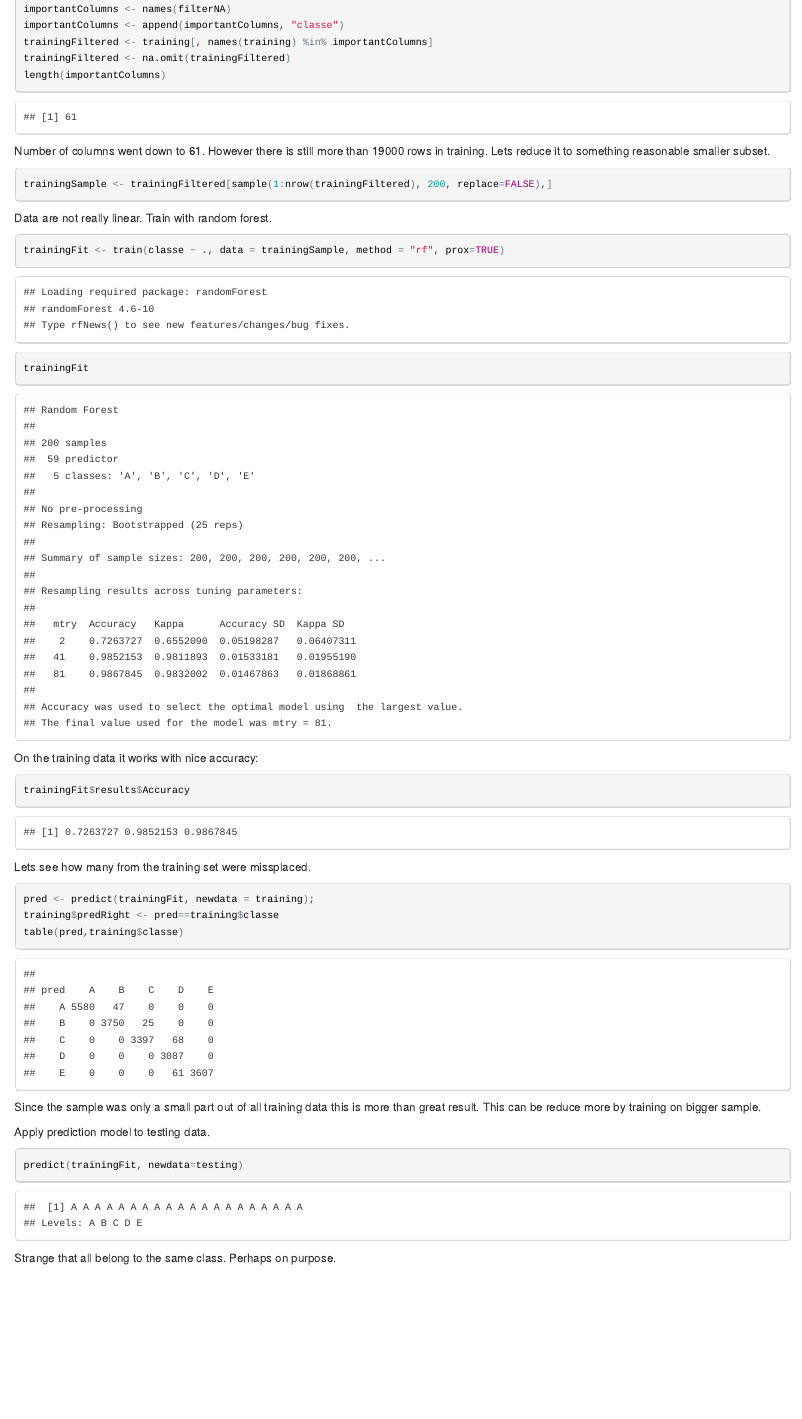
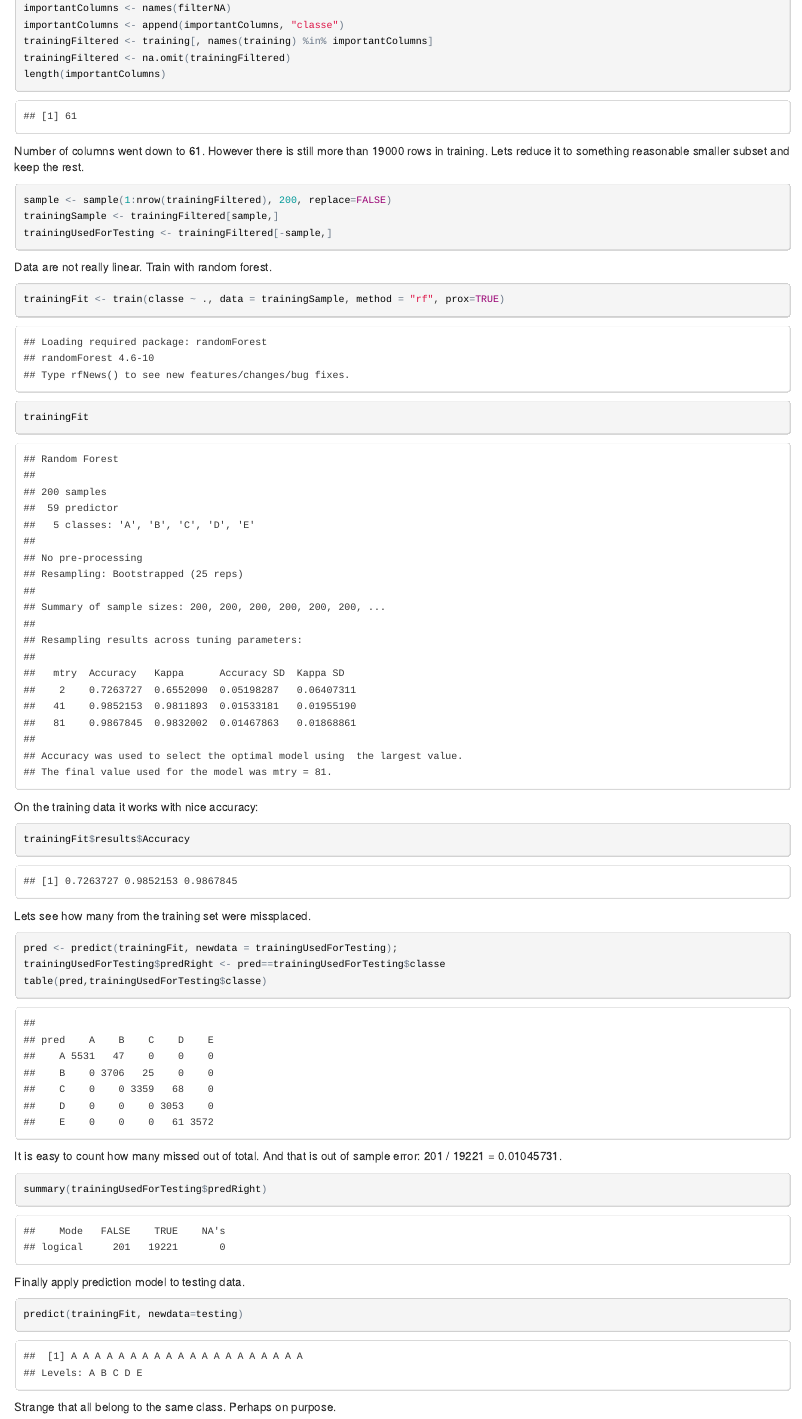
Before and after one commit to RobertSasak/predmachlearn-016-Assignment, an R Markdown document (index.Rmd): the page in a window 1100 px wide, from 320 px down before the commit and from 390 px down after it, so that both start at the same text. The pictures show the output file index.html that the author committed with the source, opened offline.

Commit message:
Second attempt.

````diff
--- a/index.Rmd
+++ b/index.Rmd
@@ -28,10 +28,12 @@ trainingFiltered <- na.omit(trainingFiltered)
 length(importantColumns)
 ```
 
-Number of columns went down to 61. However there is still more than 19000 rows in training. Lets reduce it to something reasonable smaller subset.
+Number of columns went down to 61. However there is still more than 19000 rows in training. Lets reduce it to something reasonable smaller subset and keep the rest.
 
 ```{r}
-trainingSample <- trainingFiltered[sample(1:nrow(trainingFiltered), 200, replace=FALSE),]
+sample <- sample(1:nrow(trainingFiltered), 200, replace=FALSE)
+trainingSample <- trainingFiltered[sample,]
+trainingUsedForTesting <- trainingFiltered[-sample,]
 ```
 
 Data are not really linear. Train with random forest.
@@ -50,14 +52,18 @@ trainingFit$results$Accuracy
 Lets see how many from the training set were missplaced.
 
 ```{r}
-pred <- predict(trainingFit, newdata = training);
-training$predRight <- pred==training$classe
-table(pred,training$classe)
+pred <- predict(trainingFit, newdata = trainingUsedForTesting);
+trainingUsedForTesting$predRight <- pred==trainingUsedForTesting$classe
+table(pred,trainingUsedForTesting$classe)
 ```
 
-Since the sample was only a small part out of all training data this is more than great result. This can be reduce more by training on bigger sample.
+It is easy to count how many missed out of total. And that is out of sample error: 201 / 19221 = 0.01045731.
 
-Apply prediction model to testing data.
+```{r}
+summary(trainingUsedForTesting$predRight)
+```
+
+Finally apply prediction model to testing data.
 
 ```{r}
 predict(trainingFit, newdata=testing)
````
Also changed, not shown: main.R (+5 -1 lines), index.html, index.Rmd (2 more changed lines).
